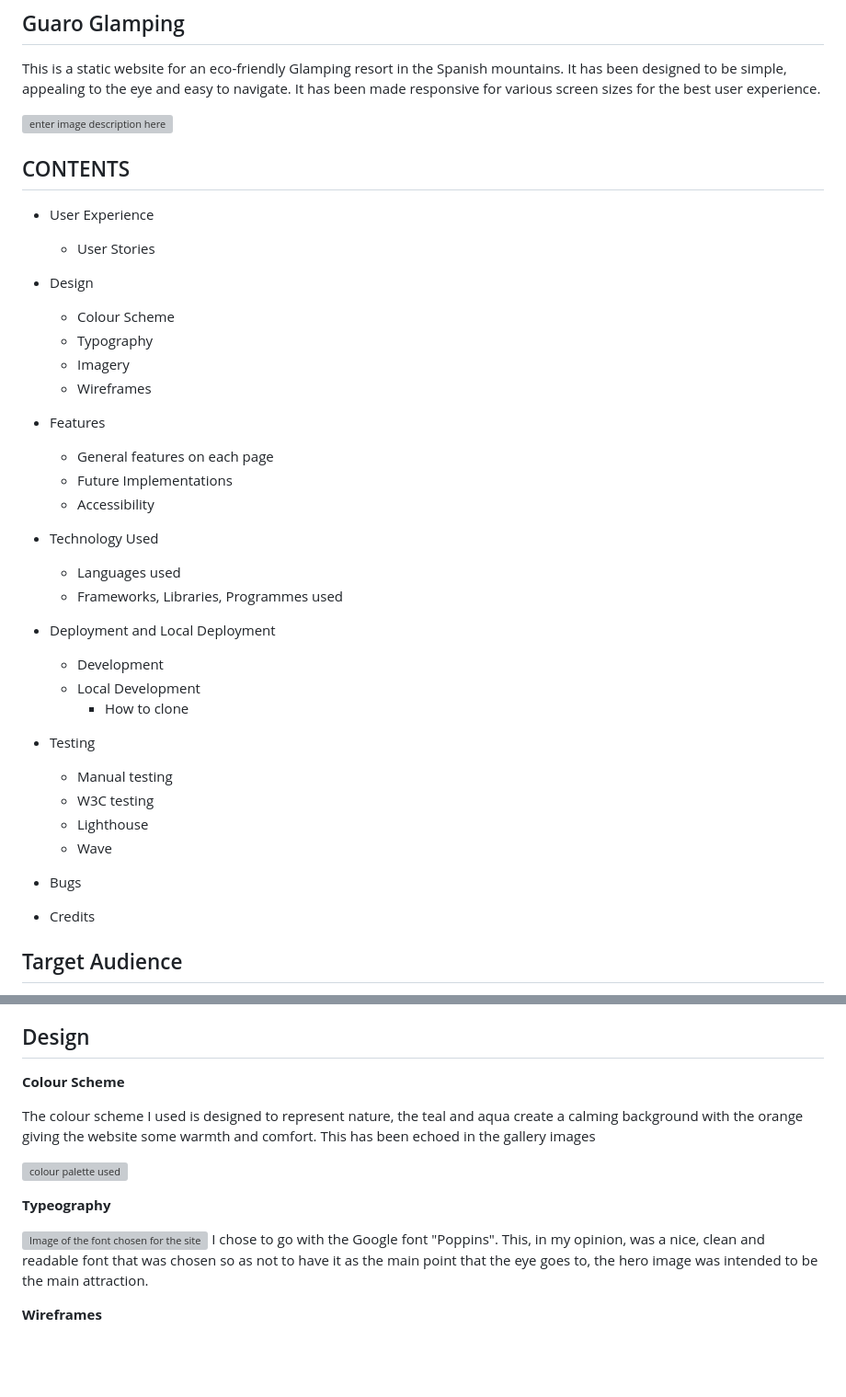
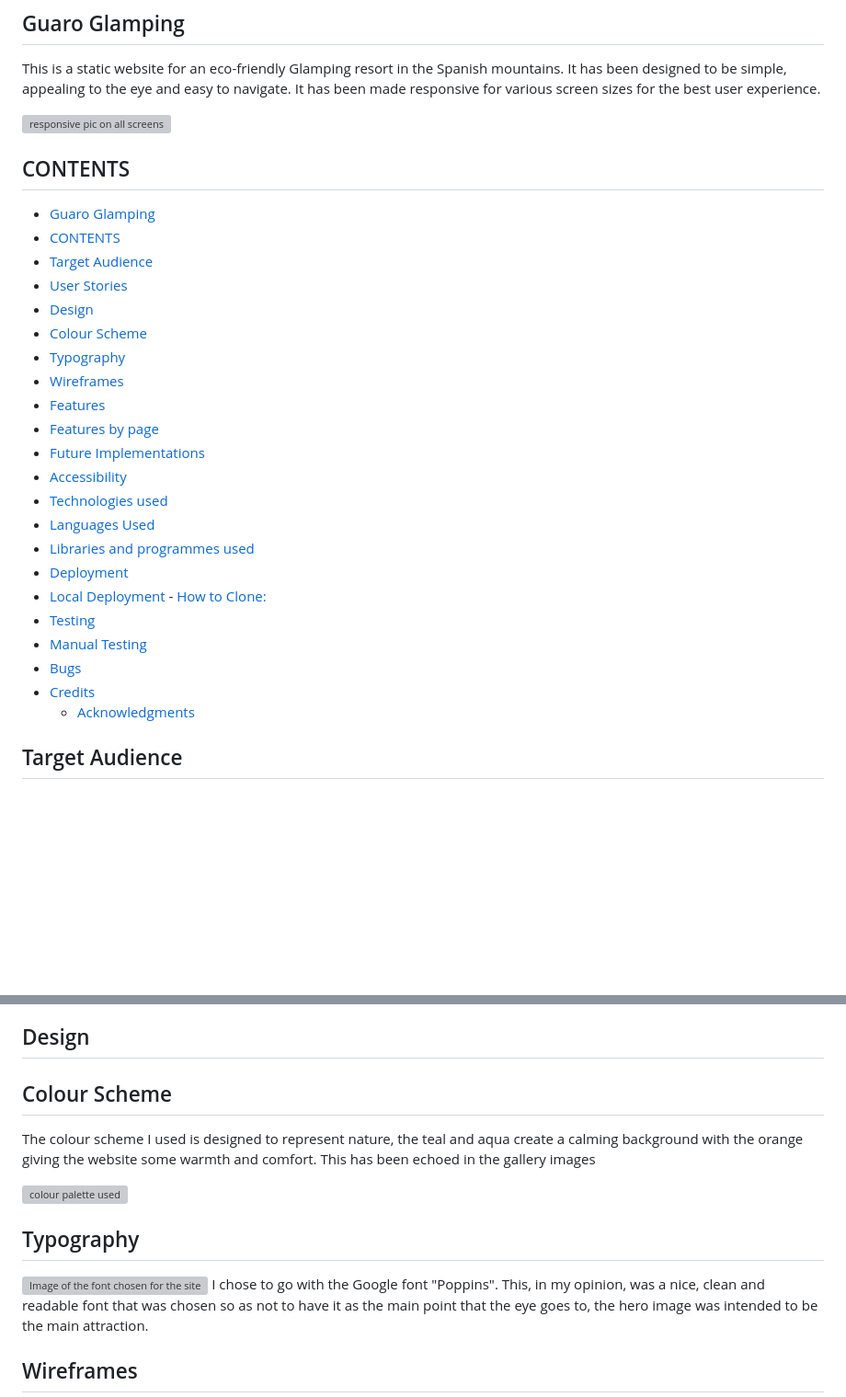
Before and after one commit to coatespeter/first-project-gglamping, a Markdown page: README.md, 2 parts joined by grey strips. Shown at 92% size. GitHub-like rendering; blank space fills up the shorter version; grey boxes are pictures that could not be loaded.

Commit message:
updated the readme, added links, updated the wireframe images

```diff
--- a/README.md
+++ b/README.md
@@ -2,38 +2,33 @@
 
 This is a static website for an eco-friendly Glamping resort in the Spanish mountains. It has been designed to be simple, appealing to the eye and easy to navigate. It has been made responsive for various screen sizes for the best user experience.
 
-![enter image description here](https://i.ibb.co/hHL1kYt/Screenshot-2023-08-22-at-17-49-31.png)
+![responsive pic on all screens](https://i.ibb.co/hHL1kYt/Screenshot-2023-08-22-at-17-49-31.png)
 
 ## CONTENTS
 
- - User Experience
-	 - User Stories
- - Design
-	 - Colour Scheme
-	 - Typography
-	 - Imagery
-	 - Wireframes
- - Features
-	 - General features on each page
-	 - Future Implementations
-	 - Accessibility
-
- - Technology Used
-	 - Languages used
-	 - Frameworks, Libraries, Programmes used
-
- - Deployment and Local Deployment
-	 - Development
-	 - Local Development
-		 - How to clone
-
-- Testing
-	 - Manual testing
-	 - W3C testing
-	 - Lighthouse
-	 - Wave
- - Bugs
- - Credits
+- [Guaro Glamping](#guaro-glamping)
+- [CONTENTS](#contents)
+- [Target Audience](#target-audience)
+- [User Stories](#user-stories)
+- [Design](#design)
+- [Colour Scheme](#colour-scheme)
+- [Typography](#typography)
+- [Wireframes](#wireframes)
+- [Features](#features)
+- [Features by page](#features-by-page)
+- [Future Implementations](#future-implementations)
+- [Accessibility](#accessibility)
+- [Technologies used](#technologies-used)
+- [Languages Used](#languages-used)
+- [Libraries and programmes used](#libraries-and-programmes-used)
+- [Deployment](#deployment)
+- [Local Deployment](#local-deployment)
+		- [How to Clone:](#how-to-clone)
+- [Testing](#testing)
+- [Manual Testing](#manual-testing)
+- [Bugs](#bugs)
+- [Credits](#credits)
+	- [Acknowledgments](#acknowledgments)
 
 
 
@@ -60,19 +55,19 @@ I have used appropriate media queries to ensure that the layout of each page rep
 
 ## Design
 
-**Colour Scheme**
+## Colour Scheme
 
 The colour scheme I used is designed to represent nature, the teal and aqua create a calming background with the orange giving the website some warmth and comfort. This has been echoed in the gallery images
 
 ![colour palette used](https://i.ibb.co/NY0X9G3/colours.jpg)
 
-**Typeography**
+## Typography
 
 
 ![Image of the font chosen for the site](https://i.ibb.co/yB7QX43/Typography.png)
 I chose to go with the Google font "Poppins". This, in my opinion, was a nice, clean and readable font that was chosen so as not to have it as the main point that the eye goes to, the hero image was intended to be the main attraction.
 
-**Wireframes**
+## Wireframes
 
 ![phone wireframe](https://i.ibb.co/y033QDG/Untitled-Artwork-15.jpg)
 ![ipad wireframe 1](https://i.ibb.co/jZNNxR3/Untitled-Artwork-17.jpg)
```
Also changed, not shown: other parts of README.md (+10 -9 lines).
